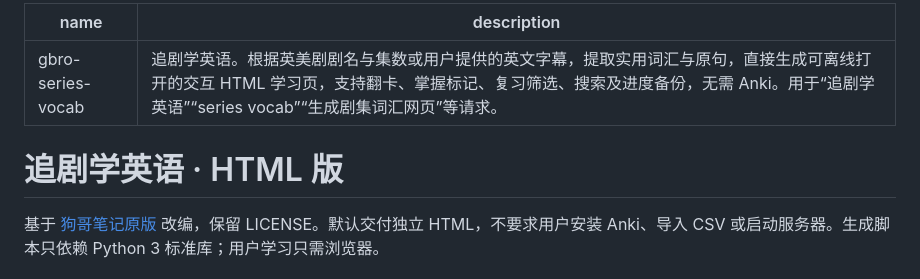
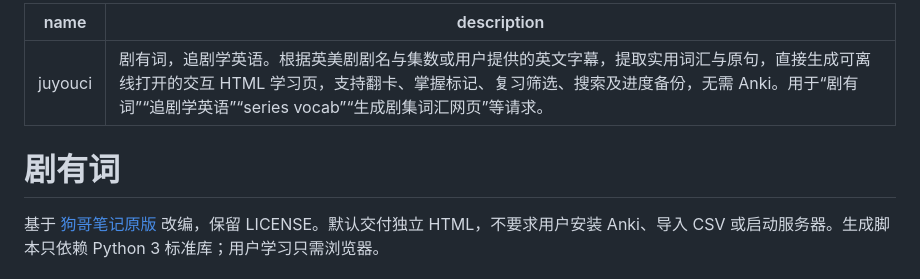
Before and after one commit to Chase-qisiai/juyouci, a Markdown page: SKILL.md, the part around the change. Rendered like a GitHub page.

```diff
--- a/SKILL.md
+++ b/SKILL.md
@@ -1,9 +1,9 @@
 ---
-name: gbro-series-vocab
-description: 追剧学英语。根据英美剧剧名与集数或用户提供的英文字幕，提取实用词汇与原句，直接生成可离线打开的交互 HTML 学习页，支持翻卡、掌握标记、复习筛选、搜索及进度备份，无需 Anki。用于“追剧学英语”“series vocab”“生成剧集词汇网页”等请求。
+name: juyouci
+description: 剧有词，追剧学英语。根据英美剧剧名与集数或用户提供的英文字幕，提取实用词汇与原句，直接生成可离线打开的交互 HTML 学习页，支持翻卡、掌握标记、复习筛选、搜索及进度备份，无需 Anki。用于“剧有词”“追剧学英语”“series vocab”“生成剧集词汇网页”等请求。
 ---
 
-# 追剧学英语 · HTML 版
+# 剧有词
 
 基于 [狗哥笔记原版](https://github.com/pyang5166/gbro-series-vocab) 改编，保留 LICENSE。默认交付独立 HTML，不要求用户安装 Anki、导入 CSV 或启动服务器。生成脚本只依赖 Python 3 标准库；用户学习只需浏览器。
 
```
Also changed, not shown: README.md (+5 -3 lines), examples/preview.png, 4 other files.
